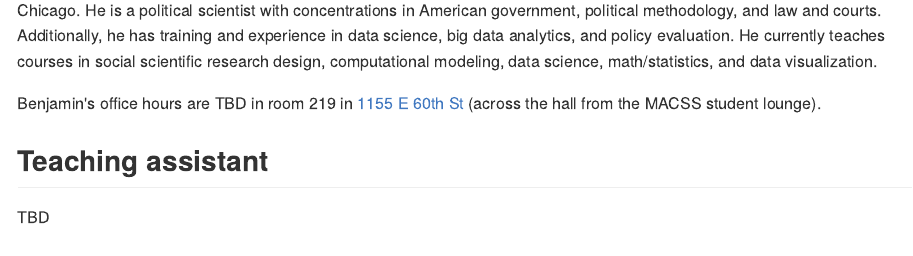
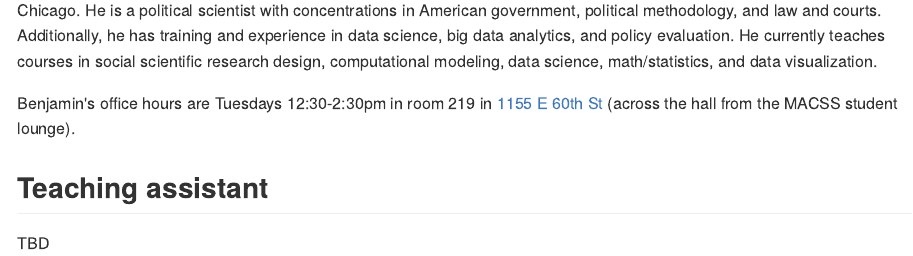
Before and after one commit to uc-dataviz/course-notes, an R Markdown document (02-instructional-staff.Rmd): the page in a window 1100 px wide, from 430 px down. The pictures show the output file docs/02-instructional-staff.md that the author committed with the source, drawn offline in the style of GitHub.

Commit message:
Add Benjamin's office hours

```diff
--- a/02-instructional-staff.Rmd
+++ b/02-instructional-staff.Rmd
@@ -4,7 +4,7 @@
 
 <img src="images/ben-soltoff.jpg" class="avatar" width="200" height="212"/> [**Dr. Benjamin Soltoff**](https://bensoltoff.com/) is Assistant Senior Instructional Professor in Computational Social Science & the College, as well as the Associate Director of the [Masters in Computational Social Science](https://macss.uchicago.edu) program at the University of Chicago. He is a political scientist with concentrations in American government, political methodology, and law and courts. Additionally, he has training and experience in data science, big data analytics, and policy evaluation. He currently teaches courses in social scientific research design, computational modeling, data science, math/statistics, and data visualization.
 
-Benjamin's office hours are TBD in room 219 in [1155 E 60th St](https://goo.gl/maps/iAotTKUvpn27YJrP8) (across the hall from the MACSS student lounge).
+Benjamin's office hours are Tuesdays 12:30-2:30pm in room 219 in [1155 E 60th St](https://goo.gl/maps/iAotTKUvpn27YJrP8) (across the hall from the MACSS student lounge).
 
 ## Teaching assistant
 
```
Also changed, not shown: docs/02-instructional-staff.md, docs/index.md, docs/search.json, 8 other files.
